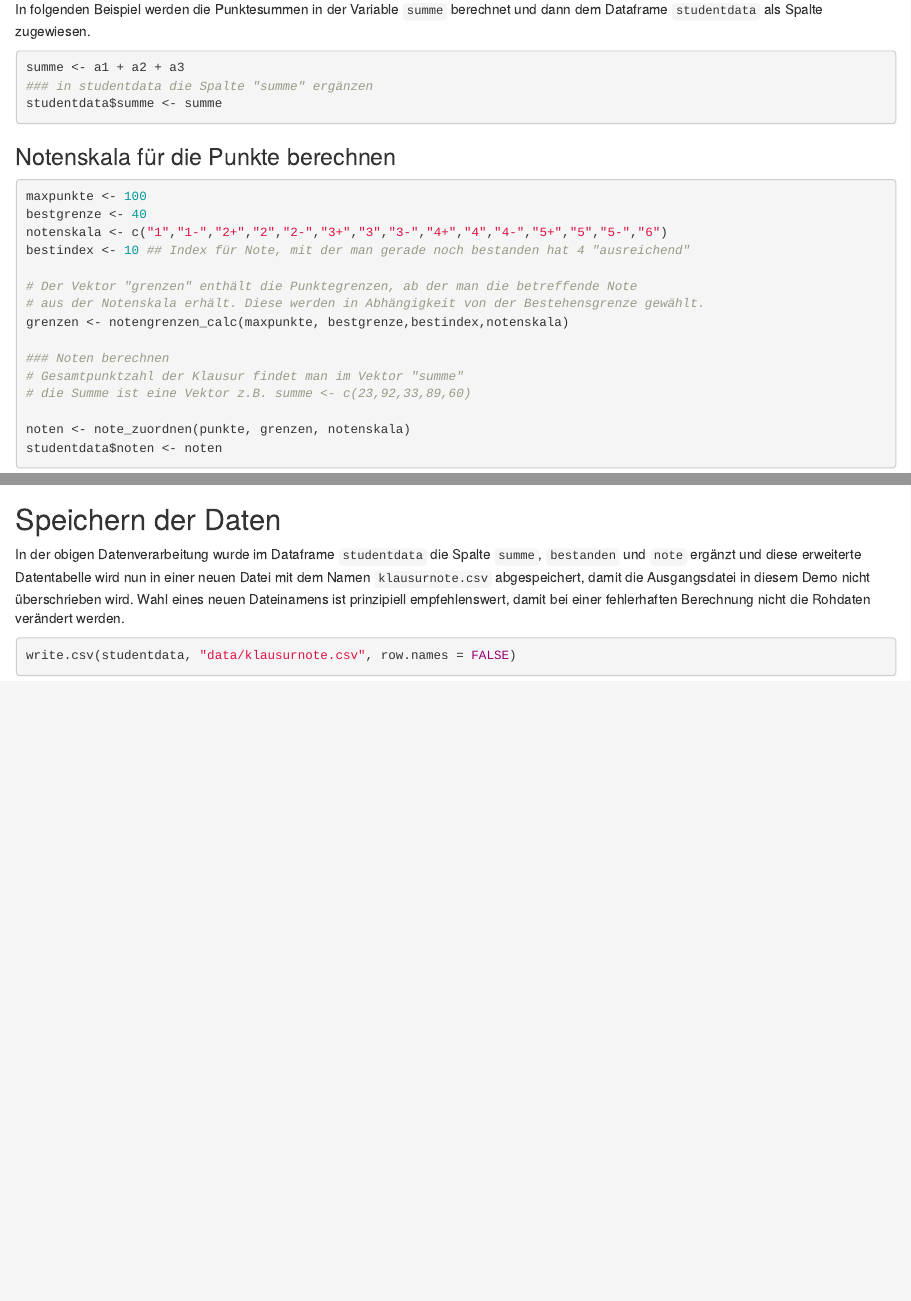
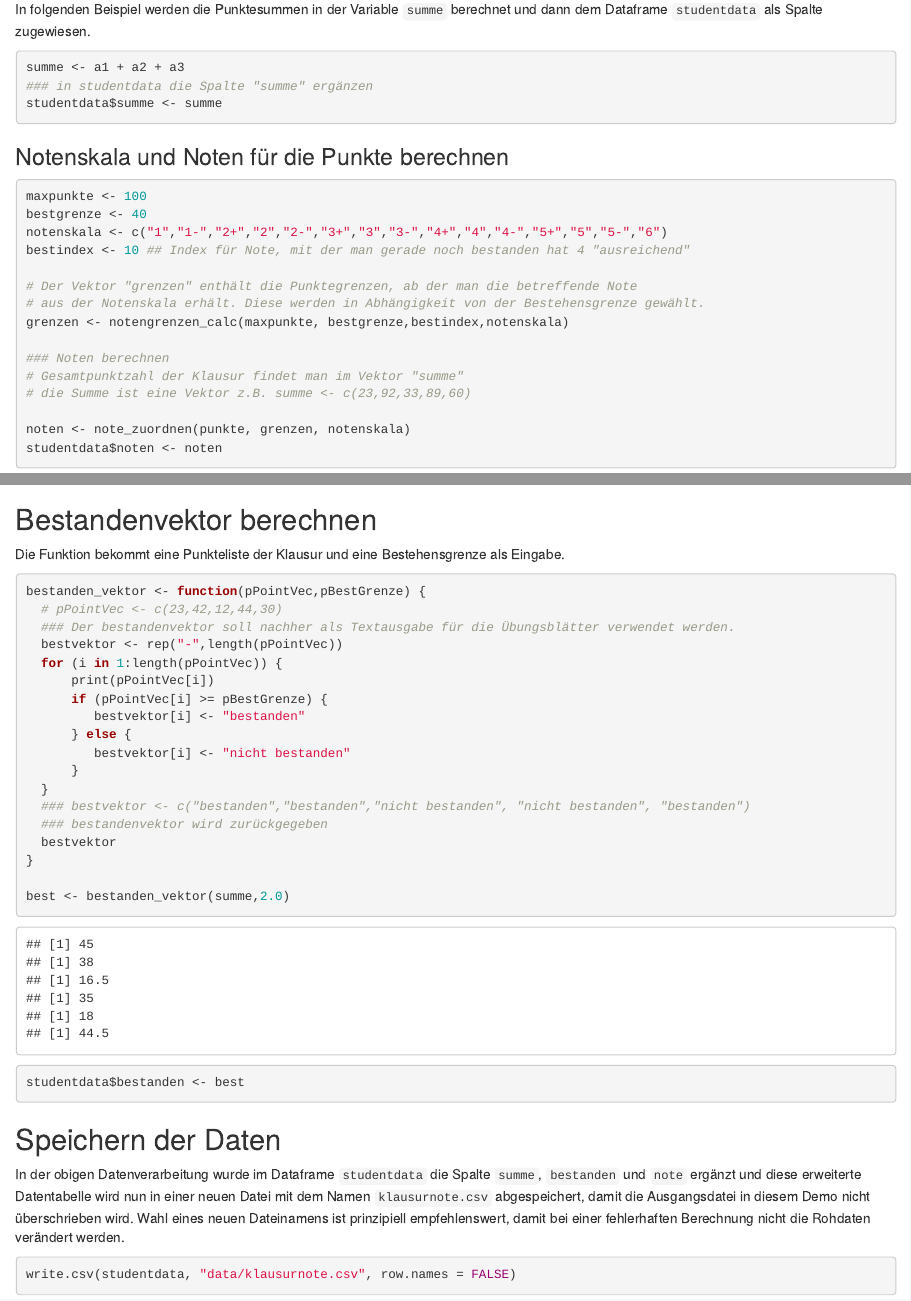
Before and after one commit to niebert/knitr4education, an R Markdown document (de/demo_03_notenberechnung.Rmd): the page in a window 1100 px wide, from 2270 px down, and a second part further down, joined at a grey line. Rendered offline with R 4.5, knitr and Pandoc, with nearby package versions; some code elsewhere in the file could not run offline.

Commit message:
Update demo_03_notenberechnung.Rmd

````diff
--- a/de/demo_03_notenberechnung.Rmd
+++ b/de/demo_03_notenberechnung.Rmd
@@ -154,7 +154,8 @@ summe <- a1 + a2 + a3
 ### in studentdata die Spalte "summe" ergänzen
 studentdata$summe <- summe
 ```
-### Notenskala für die Punkte berechnen
+
+### Notenskala und Noten für die Punkte berechnen
 ```{r}
 maxpunkte <- 100
 bestgrenze <- 40
@@ -172,6 +173,33 @@ grenzen <- notengrenzen_calc(maxpunkte, bestgrenze,bestindex,notenskala)
 noten <- note_zuordnen(punkte, grenzen, notenskala)
 studentdata$noten <- noten
 ```
+
+## Bestandenvektor berechnen
+
+Die Funktion bekommt eine Punkteliste der Klausur und eine  Bestehensgrenze als Eingabe.
+
+```{r, bestandenvektor}
+bestanden_vektor <- function(pPointVec,pBestGrenze) {
+  # pPointVec <- c(23,42,12,44,30)
+  ### Der bestandenvektor soll nachher als Textausgabe für die Übungsblätter verwendet werden.
+  bestvektor <- rep("-",length(pPointVec))
+  for (i in 1:length(pPointVec)) {
+      print(pPointVec[i])
+      if (pPointVec[i] >= pBestGrenze) {
+         bestvektor[i] <- "bestanden"
+      } else {
+         bestvektor[i] <- "nicht bestanden"
+      }
+  }
+  ### bestvektor <- c("bestanden","bestanden","nicht bestanden", "nicht bestanden", "bestanden")
+  ### bestandenvektor wird zurückgegeben
+  bestvektor
+}
+
+best <- bestanden_vektor(summe,2.0)
+studentdata$bestanden <- best
+```
+
 ## Speichern der Daten
 In der obigen Datenverarbeitung wurde im Dataframe `studentdata` die Spalte `summe`, `bestanden` und `note` ergänzt und diese erweiterte Datentabelle wird nun in einer neuen Datei mit dem Namen `klausurnote.csv` abgespeichert, damit die Ausgangsdatei in diesem Demo nicht überschrieben wird.
 Wahl eines neuen Dateinamens ist prinzipiell empfehlenswert, damit bei einer fehlerhaften Berechnung nicht die Rohdaten verändert werden.
````
